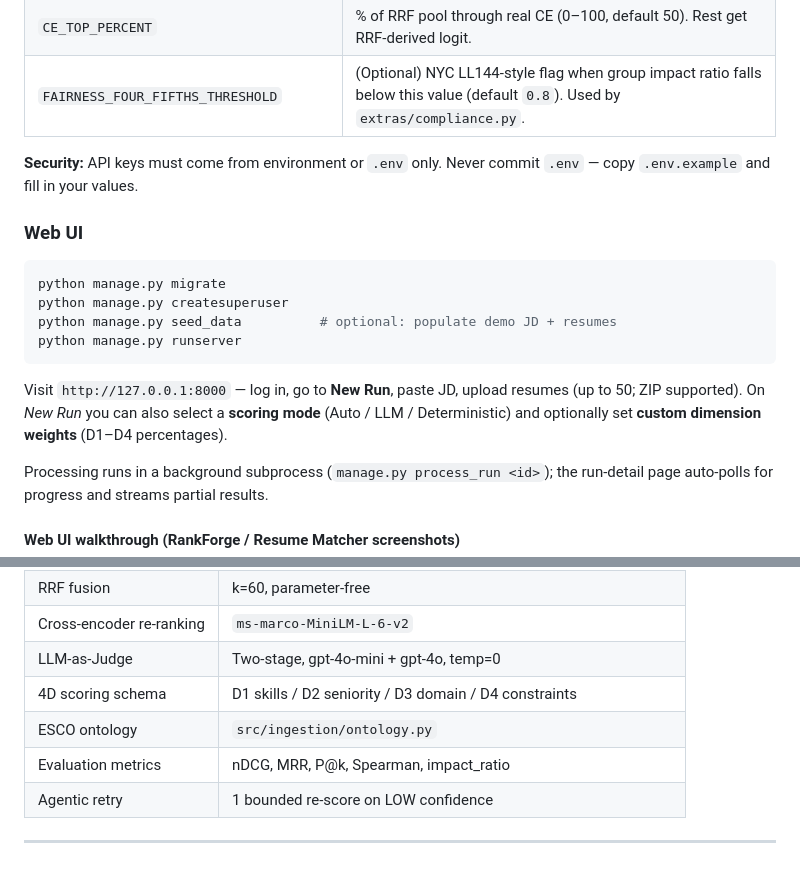
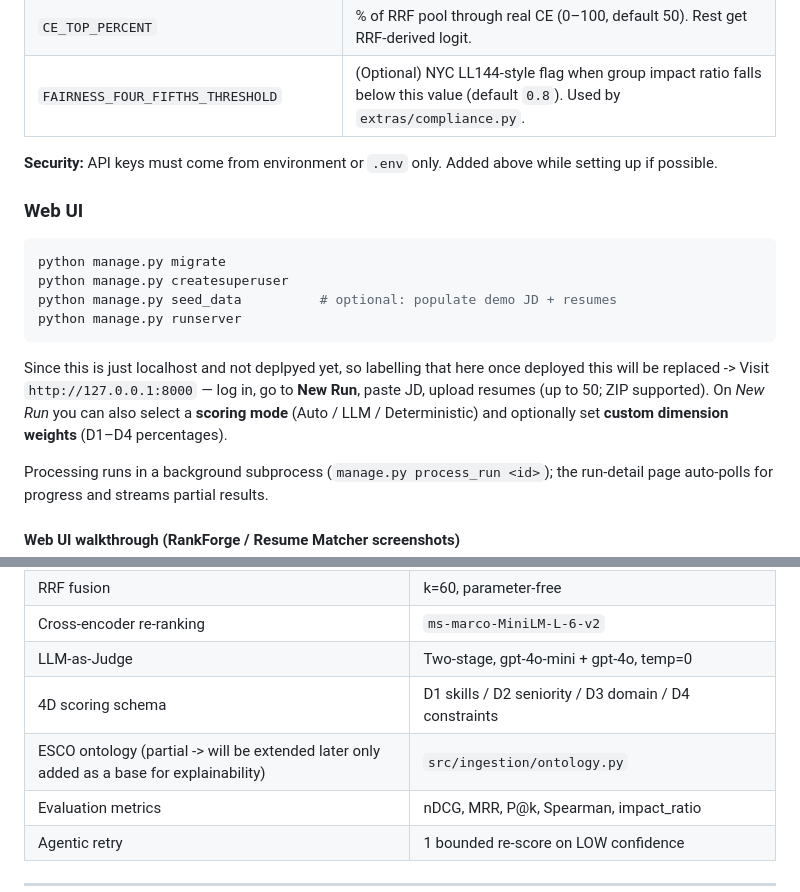
Before and after one commit to ChasingTheDream369/Rankforge, a Markdown page: README.md, 2 parts joined by grey strips. GitHub-like rendering; blank space fills up the shorter version.

````diff
--- a/README.md
+++ b/README.md
@@ -487,8 +487,7 @@ cp .env.example .env          # then edit .env with your keys
 | `CE_TOP_PERCENT` | % of RRF pool through real CE (0–100, default 50). Rest get RRF-derived logit. |
 | `FAIRNESS_FOUR_FIFTHS_THRESHOLD` | (Optional) NYC LL144-style flag when group impact ratio falls below this value (default `0.8`). Used by `extras/compliance.py`. |
 
-**Security:** API keys must come from environment or `.env` only. Never commit `.env` — copy `.env.example` and fill in your values.
-
+**Security:** API keys must come from environment or `.env` only.  Added above while setting up if possible.
 ### Web UI
 
 ```bash
@@ -498,7 +497,7 @@ python manage.py seed_data          # optional: populate demo JD + resumes
 python manage.py runserver
 ```
 
-Visit `http://127.0.0.1:8000` — log in, go to **New Run**, paste JD, upload resumes (up to 50; ZIP supported). On *New Run* you can also select a **scoring mode** (Auto / LLM / Deterministic) and optionally set **custom dimension weights** (D1–D4 percentages).
+Since this is just localhost and not deplpyed yet, so labelling that here once deployed this will be replaced -> Visit `http://127.0.0.1:8000` — log in, go to **New Run**, paste JD, upload resumes (up to 50; ZIP supported). On *New Run* you can also select a **scoring mode** (Auto / LLM / Deterministic) and optionally set **custom dimension weights** (D1–D4 percentages).
 
 Processing runs in a background subprocess (`manage.py process_run <id>`); the run-detail page auto-polls for progress and streams partial results.
 
@@ -755,7 +754,7 @@ resume_matcher/
 | Cross-encoder re-ranking | `ms-marco-MiniLM-L-6-v2` |
 | LLM-as-Judge | Two-stage, gpt-4o-mini + gpt-4o, temp=0 |
 | 4D scoring schema | D1 skills / D2 seniority / D3 domain / D4 constraints |
-| ESCO ontology | `src/ingestion/ontology.py` |
+| ESCO ontology (partial -> will be extended later only added as a base for explainability) | `src/ingestion/ontology.py` |
 | Evaluation metrics | nDCG, MRR, P@k, Spearman, impact_ratio |
 | Agentic retry | 1 bounded re-score on LOW confidence |
 
````
